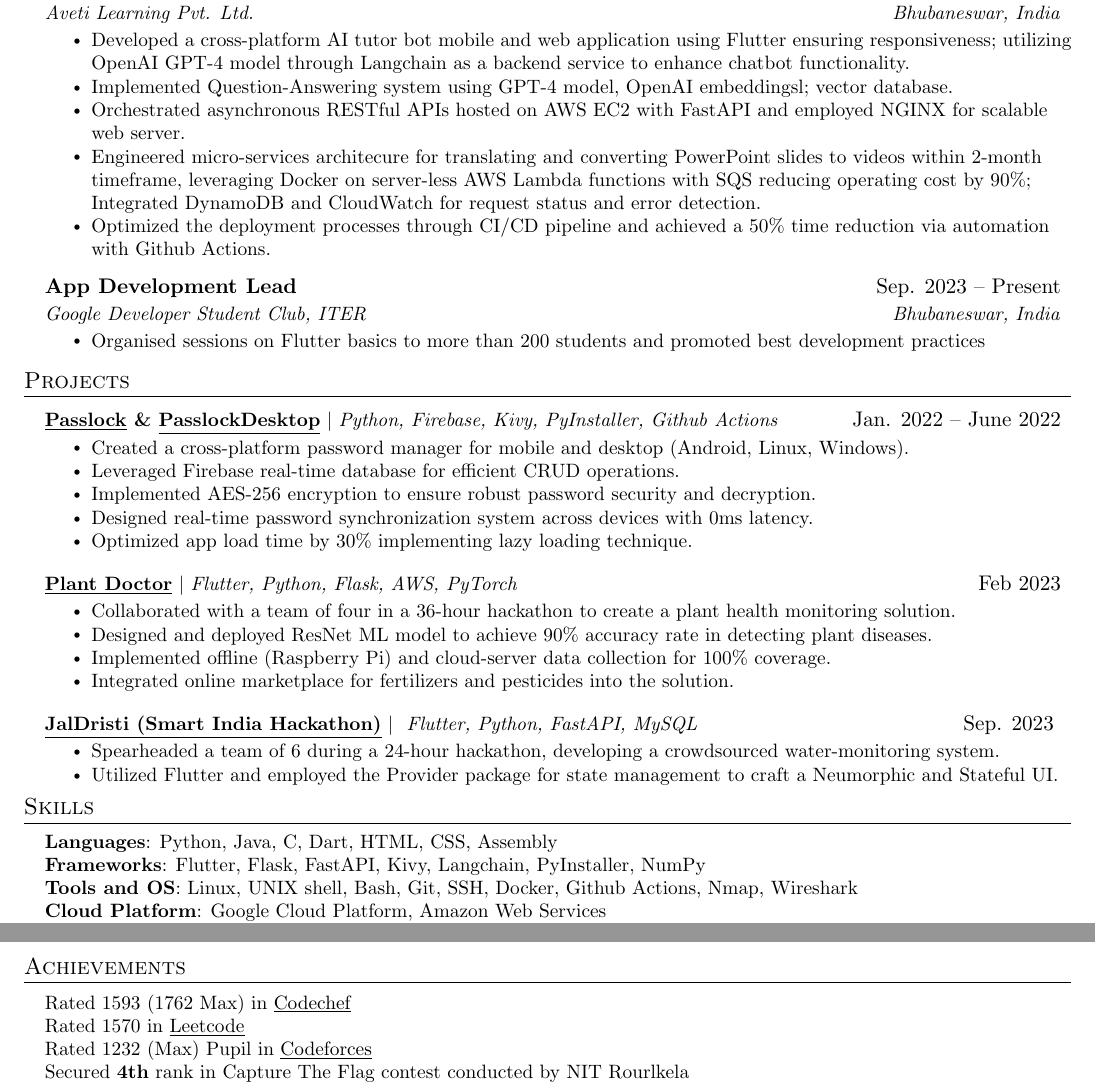
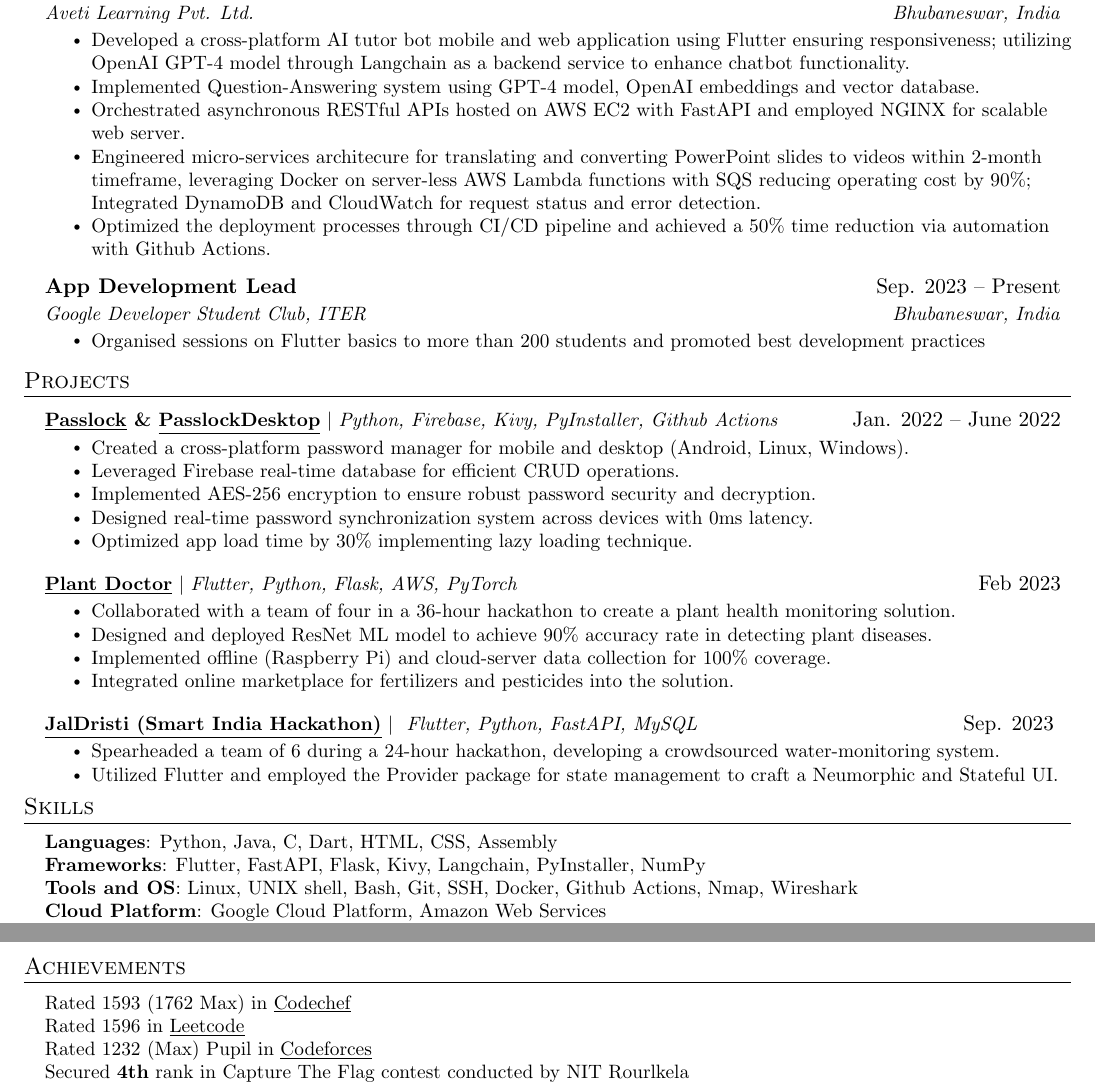
Before and after one commit to AM-ash-OR-AM-I/resume, a LaTeX CV (public_resume.tex, which reads resume.tex): two parts of the page, joined at a grey line, cut so that both start at the same text. Compiled offline with pdfLaTeX.

Commit message:
Updated resume

```diff
--- a/resume.tex
+++ b/resume.tex
@@ -56,7 +56,7 @@
 \resumeItemListStart
 \resumeItem{ Developed a cross-platform AI tutor bot mobile and web application using Flutter ensuring responsiveness; utilizing OpenAI GPT-4 model through Langchain as a backend service to enhance chatbot functionality. }
 % \resumeItem{ Utilized GenAI models like GPT-4 through Langchain as a backend service to enhance chatbot functionality.}
-\resumeItem{ Implemented Question-Answering system using GPT-4 model, OpenAI embeddingsl;  vector database.}
+\resumeItem{ Implemented Question-Answering system using GPT-4 model, OpenAI embeddings and vector database.}
 \resumeItem{ Orchestrated asynchronous RESTful APIs hosted on AWS EC2 with FastAPI and employed NGINX for scalable web server.}
 % \resumeItem{ Deployed and managed Python Flask server on Linux environment in VM}
 \resumeItem{Engineered micro-services architecure for translating and converting PowerPoint slides to videos within 2-month timeframe, leveraging Docker on server-less AWS Lambda functions with SQS reducing operating cost by 90\%; Integrated DynamoDB and CloudWatch for request status and error detection. }
@@ -128,7 +128,7 @@
   \small{\item{
         \textbf{Languages}{: Python, Java, C, Dart, HTML, CSS, Assembly} \\
         % \textbf{Frameworks}{: Flutter, Flask, FastAPI, Kivy, KivyMD, TesseractOCR, PyInstaller, NumPy} \\
-        \textbf{Frameworks}{: Flutter, Flask, FastAPI, Kivy, Langchain, PyInstaller, NumPy} \\
+        \textbf{Frameworks}{: Flutter, FastAPI, Flask, Kivy, Langchain, PyInstaller, NumPy} \\
         \textbf{Tools and OS}{: Linux, UNIX shell, Bash, Git, SSH, Docker, Github Actions, Nmap, Wireshark} \\
         % \textbf{Tools and OS}{: Linux, UNIX shell, Bash, Git, SSH, Docker, Cisco Packet Tracer, Nmap, Wireshark} \\
         \textbf{Cloud Platform}{: Google Cloud Platform, Amazon Web Services} \\
@@ -145,7 +145,7 @@
   \small{\item{
         Rated 1593 (1762 Max) in \href{https://www.codechef.com/users/ashu2909}
         {\underline{Codechef}} \\
-        {Rated 1570 in \href{https://leetcode.com/ashu_coder/}{\underline{Leetcode}}} \\
+        {Rated 1596 in \href{https://leetcode.com/ashu_coderc/}{\underline{Leetcode}}} \\
         Rated 1232 (Max) Pupil in \href{https://codeforces.com/profile/ashucoder}
         {\underline{Codeforces}} \\
         Secured \textbf{4th} rank in Capture The Flag contest conducted by NIT Rourlkela \\
```
Also changed, not shown: public_resume.pdf.
